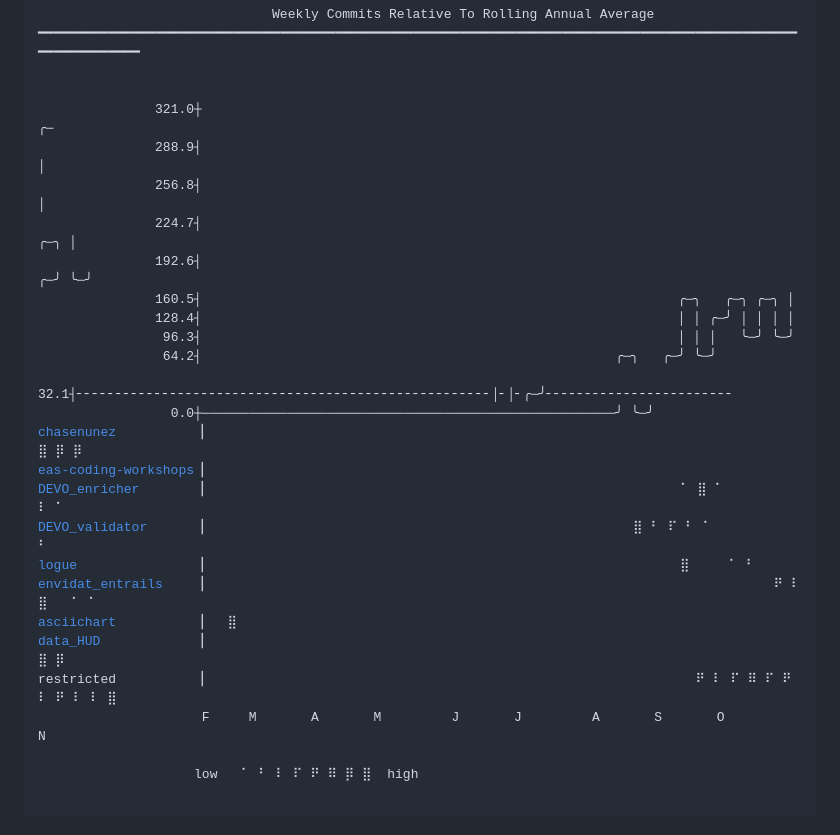
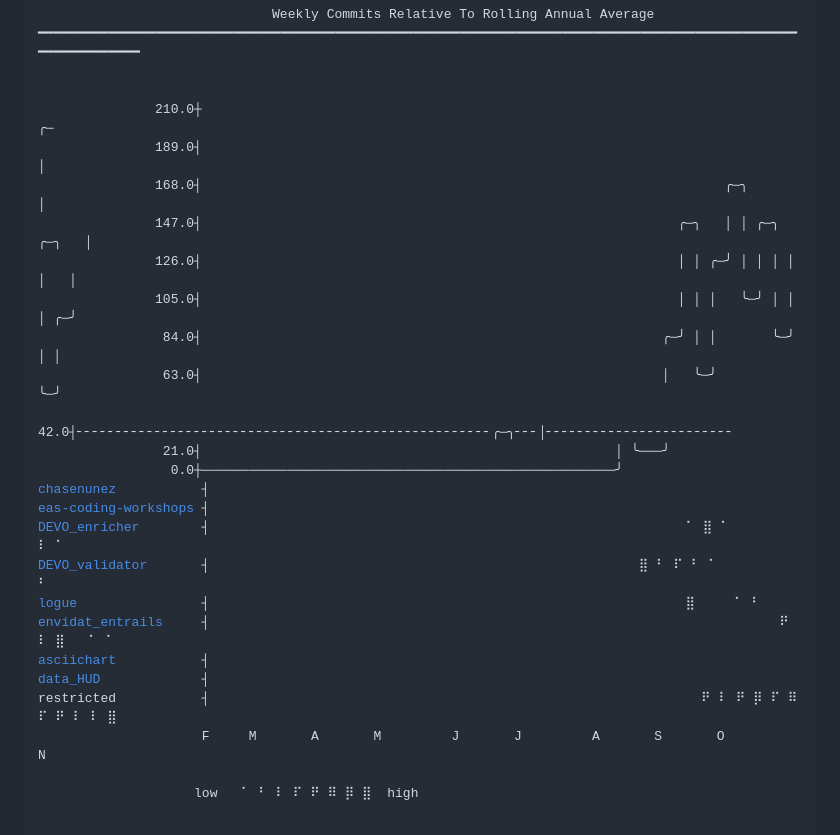
Before and after one commit to chasenunez/chasenunez, a Markdown page: README.md, the part around one of its changes. GitHub-like rendering.

Commit message:
chore(readme): daily automated update

```diff
--- a/README.md
+++ b/README.md
@@ -3,26 +3,26 @@
 ━━━━━━━━━━━━━━━━━━━━━━━━━━━━━━━━━━━━━━━━━━━━━━━━━━━━━━━━━━━━━━━━━━━━━━━━━━━━━━━━━━━━━━━━━━━━━━━━━━━━━━━━━━━━━━
 
 
-               321.0┼                                                                                 ╭─
-               288.9┤                                                                                 │
-               256.8┤                                                                                 │
-               224.7┤                                                                             ╭─╮ │
-               192.6┤                                                                           ╭─╯ ╰─╯
-               160.5┤                                                             ╭─╮   ╭─╮ ╭─╮ │
-               128.4┤                                                             │ │ ╭─╯ │ │ │ │
-                96.3┤                                                             │ │ │   ╰─╯ ╰─╯
-                64.2┤                                                     ╭─╮   ╭─╯ ╰─╯
-                32.1┤╴╴╴╴╴╴╴╴╴╴╴╴╴╴╴╴╴╴╴╴╴╴╴╴╴╴╴╴╴╴╴╴╴╴╴╴╴╴╴╴╴╴╴╴╴╴╴╴╴╴╴╴╴│╴│╴╭─╯╴╴╴╴╴╴╴╴╴╴╴╴╴╴╴╴╴╴╴╴╴╴╴╴
-                 0.0┼─────────────────────────────────────────────────────╯ ╰─╯
-<a href="https://github.com/chasenunez/chasenunez">chasenunez</a>           ▏                                                                              ⣿ ⡿ ⡿
-<a href="https://github.com/livingingroups/eas-coding-workshops">eas-coding-workshops</a> ▏
-<a href="https://github.com/chasenunez/DEVO_enricher">DEVO_enricher</a>        ▏                                                            ⠁ ⣿ ⠁               ⠇ ⠁
-<a href="https://github.com/chasenunez/DEVO_validator">DEVO_validator</a>       ▏                                                      ⣿ ⠃ ⠏ ⠃ ⠁                 ⠃
-<a href="https://github.com/chasenunez/logue">logue</a>                ▏                                                            ⣿     ⠁ ⠃
-<a href="https://github.com/chasenunez/envidat_entrails">envidat_entrails</a>     ▏                                                                        ⠟ ⠇ ⣿   ⠁ ⠁
-<a href="https://github.com/chasenunez/asciichart">asciichart</a>           ▏  ⣿
-<a href="https://github.com/chasenunez/data_HUD">data_HUD</a>             ▏                                                                            ⣿ ⡿
-restricted           ▏                                                              ⠟ ⠇ ⠏ ⠿ ⠏ ⠟ ⠇ ⠟ ⠇ ⠇ ⣿
+               210.0┼                                                                                 ╭─
+               189.0┤                                                                                 │
+               168.0┤                                                                   ╭─╮           │
+               147.0┤                                                             ╭─╮   │ │ ╭─╮ ╭─╮   │
+               126.0┤                                                             │ │ ╭─╯ │ │ │ │ │   │
+               105.0┤                                                             │ │ │   ╰─╯ │ │ │ ╭─╯
+                84.0┤                                                           ╭─╯ │ │       ╰─╯ │ │
+                63.0┤                                                           │   ╰─╯           ╰─╯
+                42.0┤╴╴╴╴╴╴╴╴╴╴╴╴╴╴╴╴╴╴╴╴╴╴╴╴╴╴╴╴╴╴╴╴╴╴╴╴╴╴╴╴╴╴╴╴╴╴╴╴╴╴╴╴╴╭─╮╴╴╴│╴╴╴╴╴╴╴╴╴╴╴╴╴╴╴╴╴╴╴╴╴╴╴╴
+                21.0┤                                                     │ ╰───╯
+                 0.0┼─────────────────────────────────────────────────────╯
+<a href="https://github.com/chasenunez/chasenunez">chasenunez</a>           ┤
+<a href="https://github.com/livingingroups/eas-coding-workshops">eas-coding-workshops</a> ┤
+<a href="https://github.com/chasenunez/DEVO_enricher">DEVO_enricher</a>        ┤                                                             ⠁ ⣿ ⠁               ⠇ ⠁
+<a href="https://github.com/chasenunez/DEVO_validator">DEVO_validator</a>       ┤                                                       ⣿ ⠃ ⠏ ⠃ ⠁                 ⠃
+<a href="https://github.com/chasenunez/logue">logue</a>                ┤                                                             ⣿     ⠁ ⠃
+<a href="https://github.com/chasenunez/envidat_entrails">envidat_entrails</a>     ┤                                                                         ⠟ ⠇ ⣿   ⠁ ⠁
+<a href="https://github.com/chasenunez/asciichart">asciichart</a>           ┤
+<a href="https://github.com/chasenunez/data_HUD">data_HUD</a>             ┤
+restricted           ┤                                                               ⠟ ⠇ ⠟ ⡿ ⠏ ⠿ ⠏ ⠟ ⠇ ⠇ ⣿
                      F     M       A       M         J       J         A       S       O         N
 
                     low   ⠁ ⠃ ⠇ ⠏ ⠟ ⠿ ⡿ ⣿  high
```
Also changed, not shown: other parts of README.md (+1 -1 lines).
